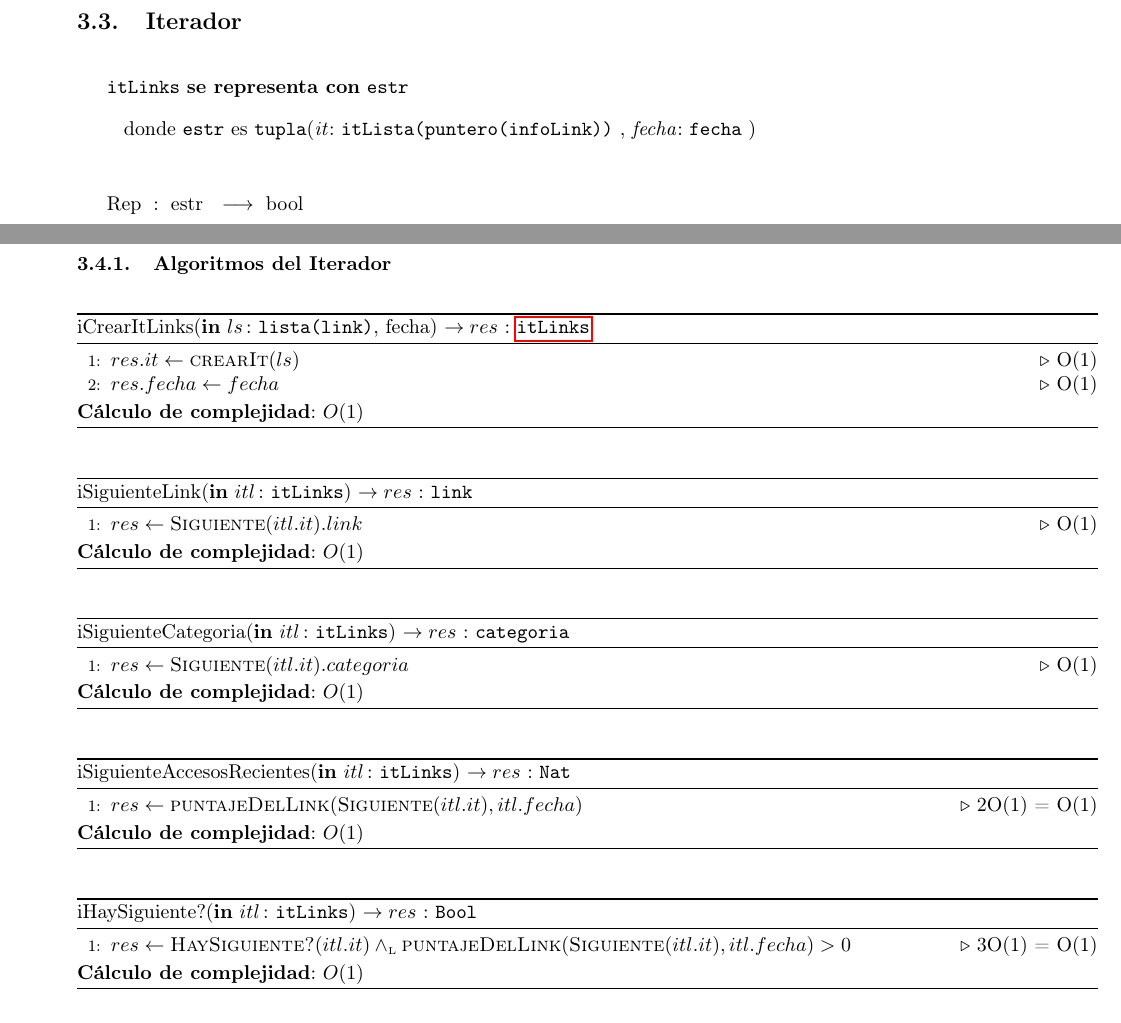
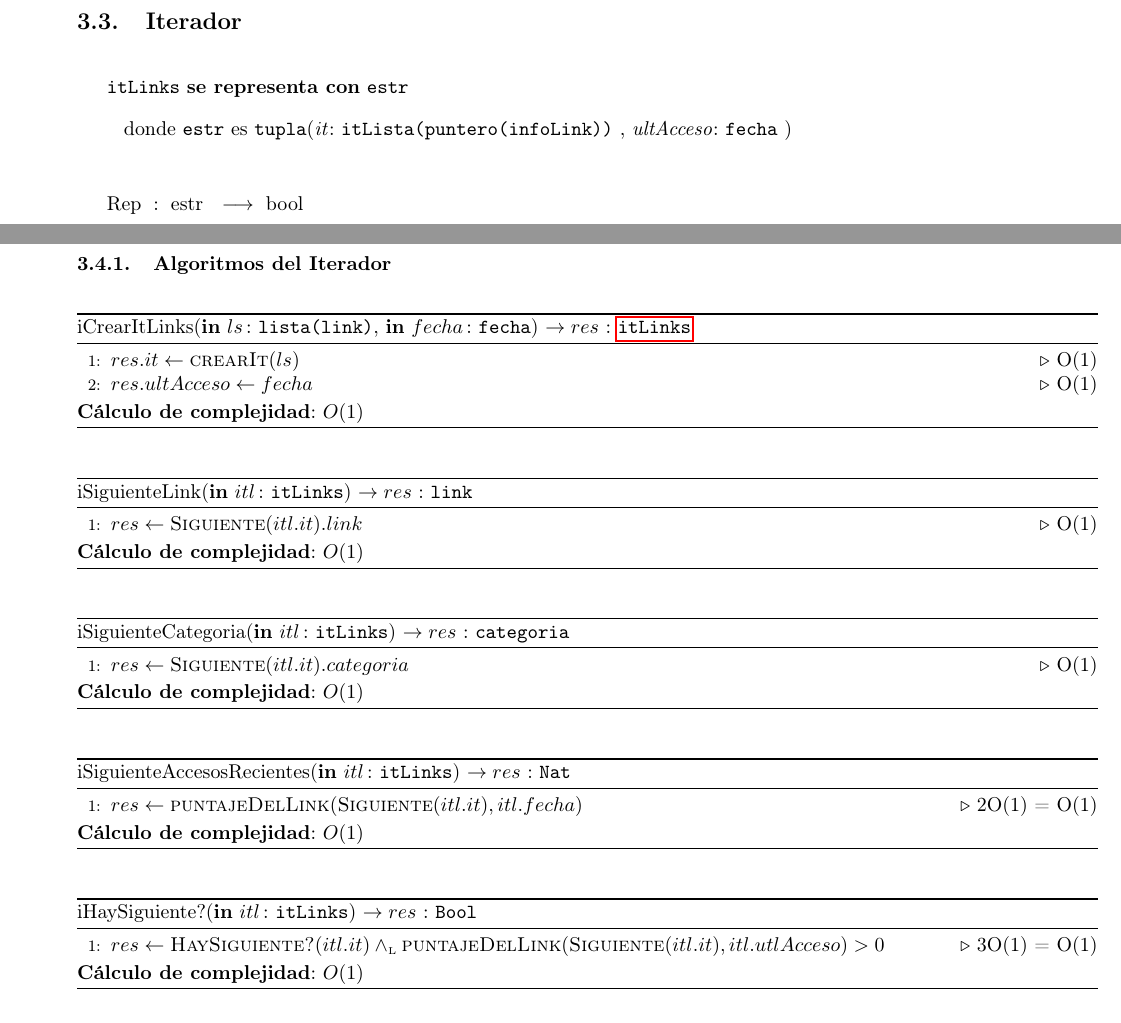
Before and after one commit to sizcovich/TPs-AlgoritmosII, a LaTeX document (tp2/main.tex): two parts of pages 14 and 17 of 19, joined at a grey line, cut so that both start at the same text. Compiled offline with pdfLaTeX.

Commit message:
cambié fecha por ultAcceso en el iterador de linklinkit

```diff
--- a/tp2/main.tex
+++ b/tp2/main.tex
@@ -861,7 +861,7 @@ Para representar el \'arbol de categor\'ias elegimos esta estructura por los sig
 \begin{Estructura}{itLinks}
 	\begin{Tupla}
 		\tupItem{it}{itLista(puntero(infoLink))}
-		\tupItem{fecha}{fecha}
+		\tupItem{ultAcceso}{fecha}
 	\end{Tupla}
 \end{Estructura}
 
@@ -1029,10 +1029,10 @@ Para representar el \'arbol de categor\'ias elegimos esta estructura por los sig
 \subsubsection{Algoritmos del Iterador}
 
 \begin{algorithm}[H]
-\caption*{iCrearItLinks(\In{ls}{lista(link)}, fecha) $\DRef res$ : \TipoVariable{\hyperlink{itLinks}{itLinks}}}
+\caption*{iCrearItLinks(\In{ls}{lista(link)}, \In{fecha}{fecha}) $\DRef res$ : \TipoVariable{\hyperlink{itLinks}{itLinks}}}
 \begin{algorithmic}[1]
 	\State $res.it \gets \Call{crearIt}{ls}$\Comment{O(1)}
-	\State $res.fecha \gets fecha$\Comment{O(1)}
+	\State $res.ultAcceso \gets fecha$\Comment{O(1)}
 \end{algorithmic}
 \textbf{C\'alculo de complejidad}: $O(1)$
 \end{algorithm}
@@ -1064,7 +1064,7 @@ Para representar el \'arbol de categor\'ias elegimos esta estructura por los sig
 \begin{algorithm}[H]
 \caption*{iHaySiguiente?(\In{itl}{itLinks}) $\DRef res$ : \TipoVariable{Bool}}
 \begin{algorithmic}[1]
-	\State $res \gets \Call{HaySiguiente?}{itl.it} \yluego \Call{puntajeDelLink}{\Call{Siguiente}{itl.it}, itl.fecha} > 0$\Comment{3O(1) = O(1)}
+	\State $res \gets \Call{HaySiguiente?}{itl.it} \yluego \Call{puntajeDelLink}{\Call{Siguiente}{itl.it}, itl.utlAcceso} > 0$\Comment{3O(1) = O(1)}
 \end{algorithmic}
 \textbf{C\'alculo de complejidad}: $O(1)$
 \end{algorithm}
```
Also changed, not shown: tp2/main.tex (4 more changed lines).
